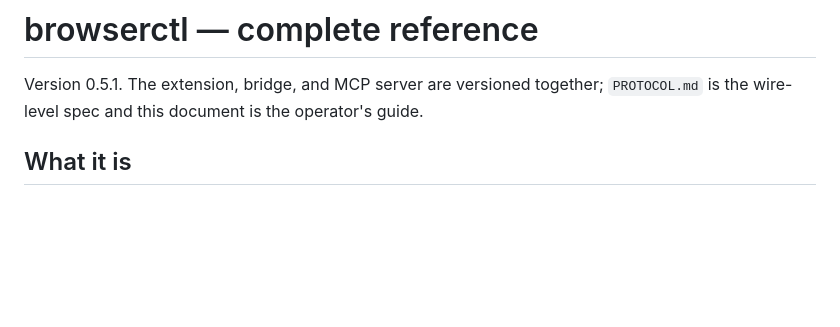
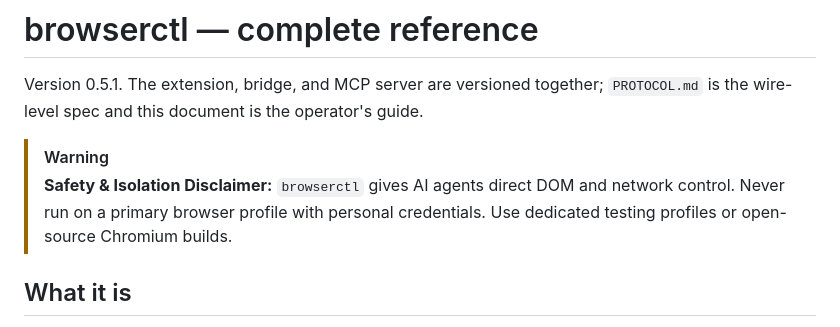
Before and after one commit to nguyenvanhuy0612/browserctl, a Markdown page: docs/REFERENCE.md, the part around the change. Rendered like a GitHub page; blank space fills up the shorter version.

```diff
--- a/docs/REFERENCE.md
+++ b/docs/REFERENCE.md
@@ -2,6 +2,10 @@
 
 Version 0.5.1. The extension, bridge, and MCP server are versioned
 together; `PROTOCOL.md` is the wire-level spec and this document is the operator's guide.
+
+> [!WARNING]
+> **Safety & Isolation Disclaimer:**
+> `browserctl` gives AI agents direct DOM and network control. Never run on a primary browser profile with personal credentials. Use dedicated testing profiles or open-source Chromium builds.
 
 ## What it is
 
```
Also changed, not shown: README.md (+7 -2 lines).
